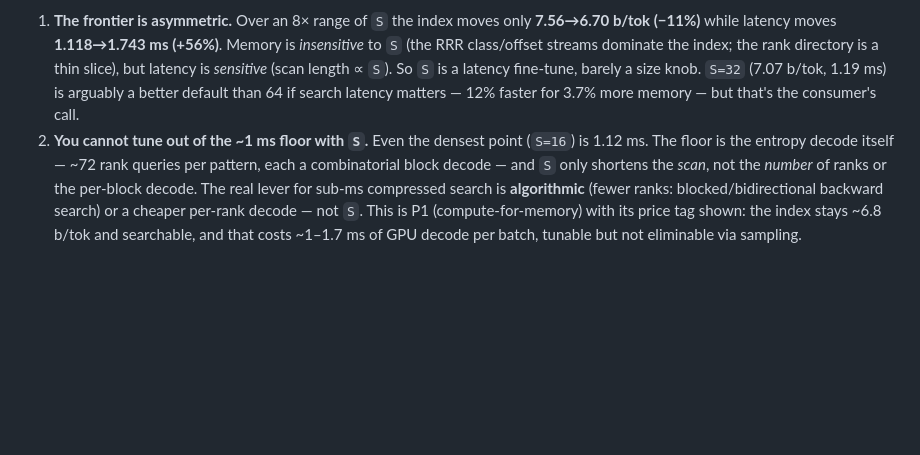
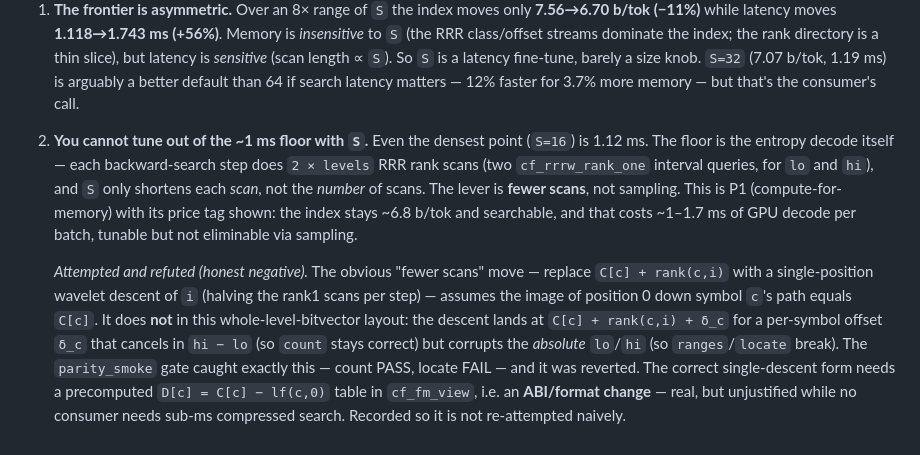
Before and after one commit to cyberpunk042/chromoFold, a Markdown page: docs/SEARCHABLE_WORKLOADS.md, the part around the change. Drawn GitHub-style; blank space fills up the shorter version.

Commit message:
docs: attempted the "fewer scans" FM-search 2x — parity refuted it, reverted (honest negative)
Followed the frontier's identified lever (fewer rank scans, not smaller S) and tried the
obvious move: replace C[c]+rank(c,i) in backward search with a single-position wavelet
descent of i, halving the rank1 scans per step. It assumes image-of-0 down symbol c's path
== C[c]. It does NOT in the whole-level-bitvector layout: the descent lands at
C[c]+rank(c,i)+delta_c, where delta_c cancels in hi-lo (count stays correct) but corrupts
the absolute lo/hi (ranges/locate break). parity_smoke caught it precisely — count PASS,
locate FAIL — and I reverted (code tree unchanged; this records the finding). The correct
single-descent needs a precomputed D[c]=C[c]-lf(c,0) table in cf_fm_view = an ABI/format
change, unjustified while no consumer needs sub-ms compressed search. The bit-exact gate did
its job; recorded so it isn't re-attempted naively.

Co-Authored-By: Claude Opus 4.8 <noreply@anthropic.com>

```diff
--- a/docs/SEARCHABLE_WORKLOADS.md
+++ b/docs/SEARCHABLE_WORKLOADS.md
@@ -122,8 +122,16 @@ directory grows → larger index. Swept end-to-end (n=200k, vocab 64, sa=1/16; e
    fine-tune, barely a size knob. `S=32` (7.07 b/tok, 1.19 ms) is arguably a better default than 64 if search latency
    matters — 12% faster for 3.7% more memory — but that's the consumer's call.
 2. **You cannot tune out of the ~1 ms floor with `S`.** Even the densest point (`S=16`) is 1.12 ms. The floor is the
-   entropy decode itself — ~72 rank queries per pattern, each a combinatorial block decode — and `S` only shortens the
-   *scan*, not the *number* of ranks or the per-block decode. The real lever for sub-ms compressed search is
-   **algorithmic** (fewer ranks: blocked/bidirectional backward search) or a cheaper per-rank decode — not `S`. This is
-   P1 (compute-for-memory) with its price tag shown: the index stays ~6.8 b/tok and searchable, and that costs ~1–1.7
-   ms of GPU decode per batch, tunable but not eliminable via sampling.
+   entropy decode itself — each backward-search step does `2 × levels` RRR rank scans (two `cf_rrrw_rank_one`
+   interval queries, for `lo` and `hi`), and `S` only shortens each *scan*, not the *number* of scans. The lever is
+   **fewer scans**, not sampling. This is P1 (compute-for-memory) with its price tag shown: the index stays ~6.8 b/tok
+   and searchable, and that costs ~1–1.7 ms of GPU decode per batch, tunable but not eliminable via sampling.
+
+   *Attempted and refuted (honest negative).* The obvious "fewer scans" move — replace `C[c] + rank(c,i)` with a
+   single-position wavelet descent of `i` (halving the rank1 scans per step) — assumes the image of position 0 down
+   symbol `c`'s path equals `C[c]`. It does **not** in this whole-level-bitvector layout: the descent lands at
+   `C[c] + rank(c,i) + δ_c` for a per-symbol offset `δ_c` that cancels in `hi − lo` (so `count` stays correct) but
+   corrupts the *absolute* `lo`/`hi` (so `ranges`/`locate` break). The `parity_smoke` gate caught exactly this —
+   count PASS, locate FAIL — and it was reverted. The correct single-descent form needs a precomputed
+   `D[c] = C[c] − lf(c,0)` table in `cf_fm_view`, i.e. an **ABI/format change** — real, but unjustified while no
+   consumer needs sub-ms compressed search. Recorded so it is not re-attempted naively.
```
